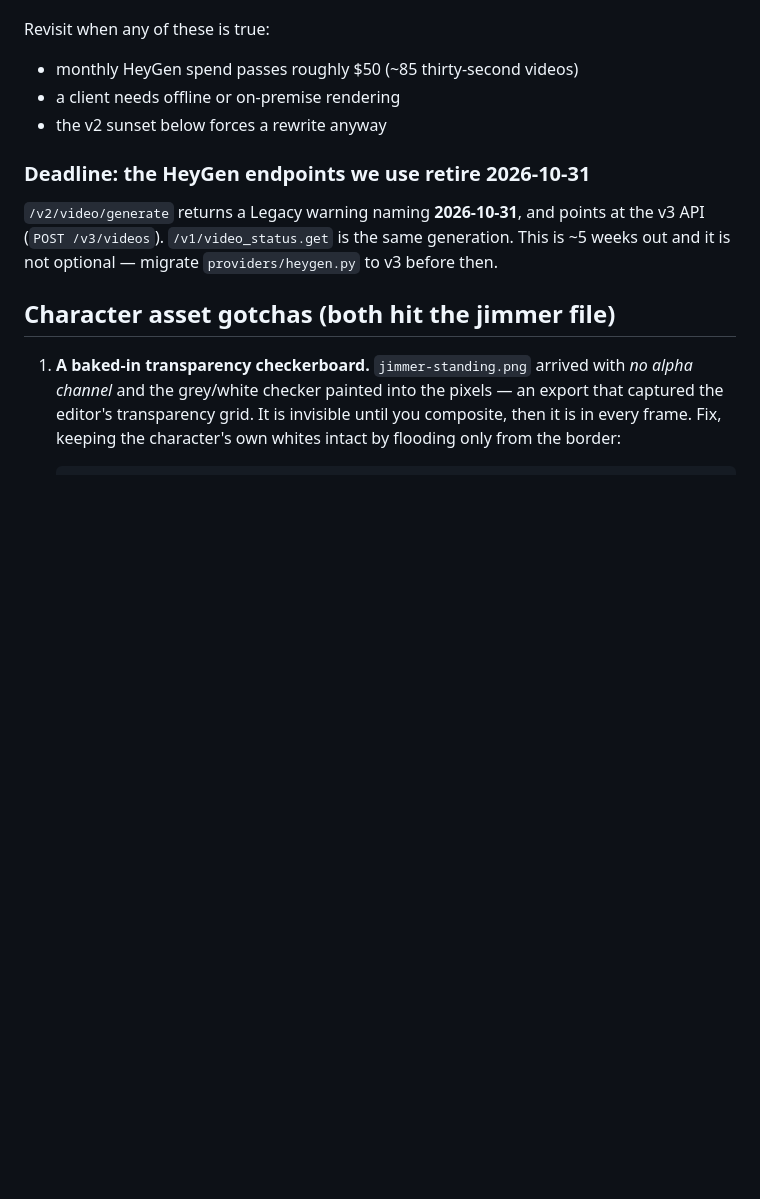
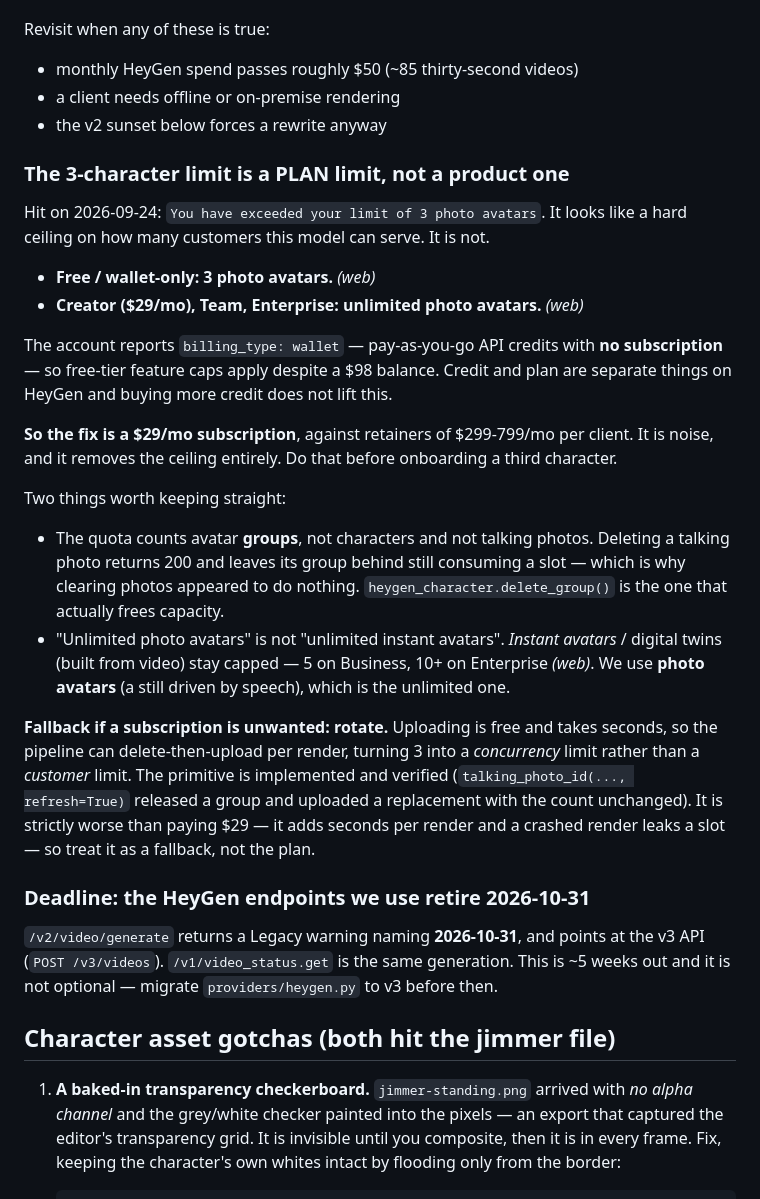
Before and after one commit to jimmershere/clemtock, a Markdown page: docs/render-pipeline.md, the part around the change. Drawn GitHub-style; blank space fills up the shorter version.

Commit message:
docs: the 3-character cap is a plan limit, not a ceiling on the business
Free/wallet accounts get 3 photo avatars; Creator ($29/mo) and above get
unlimited. The account is billing_type: wallet — credits, no subscription — so
free-tier caps apply despite a $98 balance. Credit and plan are separate on
HeyGen and topping up does not lift it.

$29/mo against $299-799/mo retainers removes the ceiling. Also records that the
quota counts avatar GROUPS (not photos, not characters), and that unlimited photo
avatars is not unlimited instant avatars — those stay capped and we do not use them.

Rotation is documented as a verified fallback, and as strictly worse than paying.

Co-Authored-By: Claude Opus 5 <noreply@anthropic.com>

```diff
--- a/docs/render-pipeline.md
+++ b/docs/render-pipeline.md
@@ -179,6 +179,39 @@ Revisit when any of these is true:
 - a client needs offline or on-premise rendering
 - the v2 sunset below forces a rewrite anyway
 
+### The 3-character limit is a PLAN limit, not a product one
+
+Hit on 2026-09-24: `You have exceeded your limit of 3 photo avatars`. It looks like a
+hard ceiling on how many customers this model can serve. It is not.
+
+- **Free / wallet-only: 3 photo avatars.** *(web)*
+- **Creator ($29/mo), Team, Enterprise: unlimited photo avatars.** *(web)*
+
+The account reports `billing_type: wallet` — pay-as-you-go API credits with **no
+subscription** — so free-tier feature caps apply despite a $98 balance. Credit and plan
+are separate things on HeyGen and buying more credit does not lift this.
+
+**So the fix is a $29/mo subscription**, against retainers of $299-799/mo per client.
+It is noise, and it removes the ceiling entirely. Do that before onboarding a third
+character.
+
+Two things worth keeping straight:
+
+- The quota counts avatar **groups**, not characters and not talking photos. Deleting a
+  talking photo returns 200 and leaves its group behind still consuming a slot — which is
+  why clearing photos appeared to do nothing. `heygen_character.delete_group()` is the
+  one that actually frees capacity.
+- "Unlimited photo avatars" is not "unlimited instant avatars". *Instant avatars* /
+  digital twins (built from video) stay capped — 5 on Business, 10+ on Enterprise *(web)*.
+  We use **photo avatars** (a still driven by speech), which is the unlimited one.
+
+**Fallback if a subscription is unwanted: rotate.** Uploading is free and takes seconds,
+so the pipeline can delete-then-upload per render, turning 3 into a *concurrency* limit
+rather than a *customer* limit. The primitive is implemented and verified
+(`talking_photo_id(..., refresh=True)` released a group and uploaded a replacement with
+the count unchanged). It is strictly worse than paying $29 — it adds seconds per render
+and a crashed render leaks a slot — so treat it as a fallback, not the plan.
+
 ### Deadline: the HeyGen endpoints we use retire 2026-10-31
 
 `/v2/video/generate` returns a Legacy warning naming **2026-10-31**, and points at the v3
```
